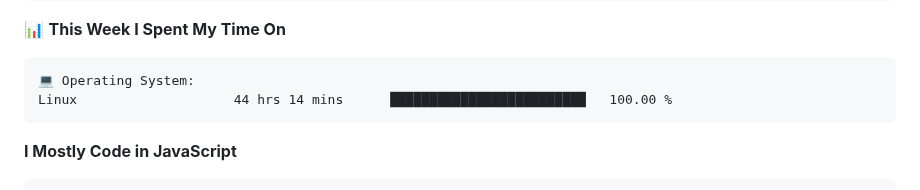
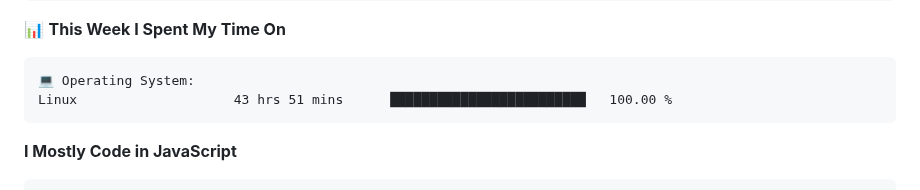
Before and after one commit to AariyanApu/aariyanapu, a Markdown page: README.md, the part around one of its changes. GitHub-like rendering.

````diff
--- a/README.md
+++ b/README.md
@@ -71,7 +71,7 @@ Sunday                   192 commits         ███░░░░░░░░
 
 ```text
 💻 Operating System:
-Linux                    44 hrs 14 mins      █████████████████████████   100.00 %
+Linux                    43 hrs 51 mins      █████████████████████████   100.00 %
 ```
 
 **I Mostly Code in JavaScript**
````
Also changed, not shown: other parts of README.md (+1 -1 lines).
